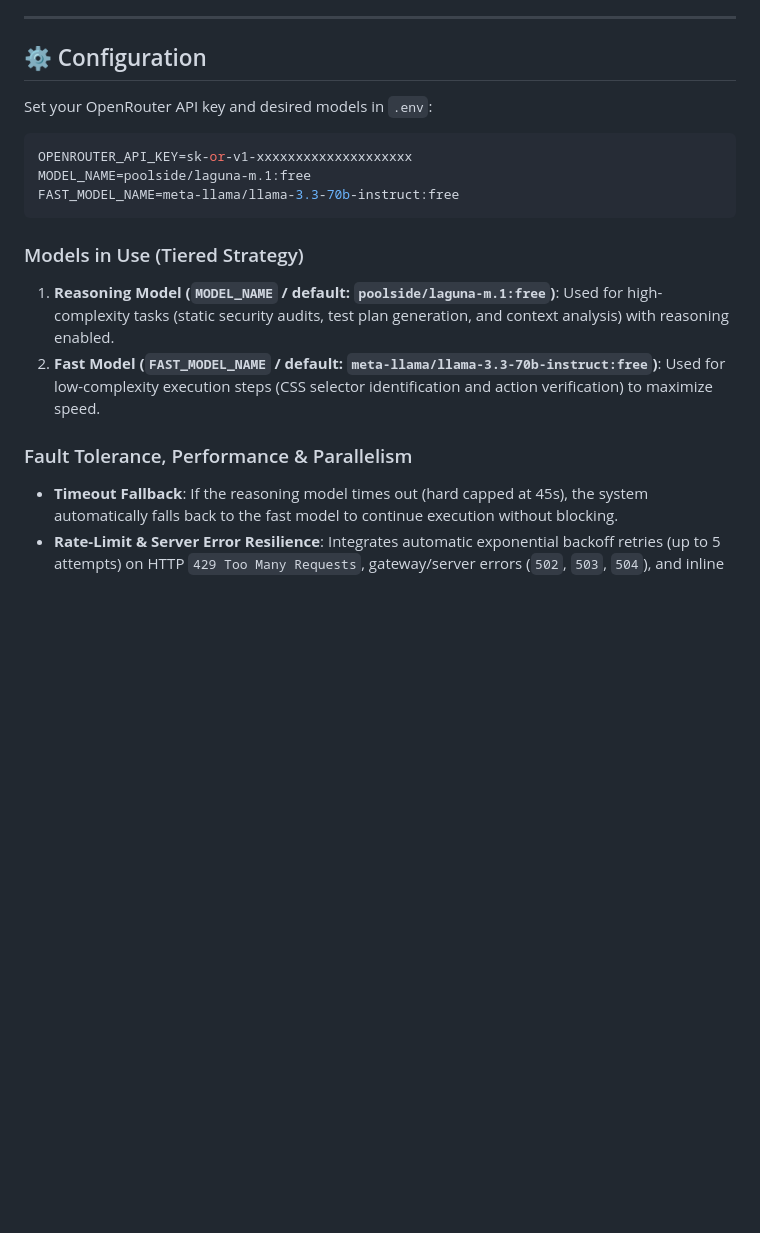
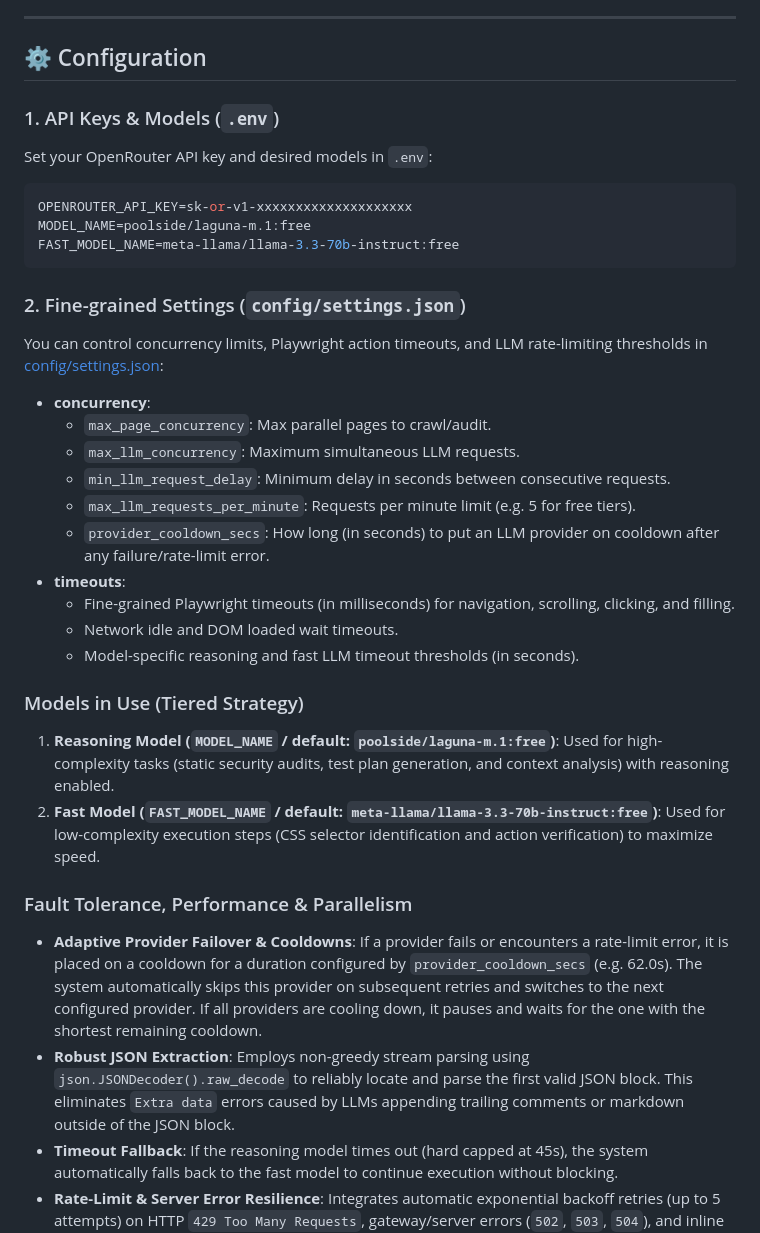
Before and after one commit to krishnanmshr1994/testautomation, a Markdown page: README.md, the part around the change. Drawn GitHub-style; blank space fills up the shorter version.

Commit message:
Update documentation to cover per-provider cooldown failover, settings configuration, non-greedy JSON stream parsing, and action restrictions

````diff
--- a/README.md
+++ b/README.md
@@ -137,6 +137,7 @@ testautomation/
 
 ## ⚙️ Configuration
 
+### 1. API Keys & Models (`.env`)
 Set your OpenRouter API key and desired models in `.env`:
 ```env
 OPENROUTER_API_KEY=sk-or-v1-xxxxxxxxxxxxxxxxxxxx
@@ -144,11 +145,26 @@ MODEL_NAME=poolside/laguna-m.1:free
 FAST_MODEL_NAME=meta-llama/llama-3.3-70b-instruct:free
 ```
 
+### 2. Fine-grained Settings (`config/settings.json`)
+You can control concurrency limits, Playwright action timeouts, and LLM rate-limiting thresholds in [config/settings.json](file:///c:/Users/krish/Documents/Test%20Automation/config/settings.json):
+- **concurrency**:
+  - `max_page_concurrency`: Max parallel pages to crawl/audit.
+  - `max_llm_concurrency`: Maximum simultaneous LLM requests.
+  - `min_llm_request_delay`: Minimum delay in seconds between consecutive requests.
+  - `max_llm_requests_per_minute`: Requests per minute limit (e.g. 5 for free tiers).
+  - `provider_cooldown_secs`: How long (in seconds) to put an LLM provider on cooldown after any failure/rate-limit error.
+- **timeouts**:
+  - Fine-grained Playwright timeouts (in milliseconds) for navigation, scrolling, clicking, and filling.
+  - Network idle and DOM loaded wait timeouts.
+  - Model-specific reasoning and fast LLM timeout thresholds (in seconds).
+
 ### Models in Use (Tiered Strategy)
 1. **Reasoning Model (`MODEL_NAME` / default: `poolside/laguna-m.1:free`)**: Used for high-complexity tasks (static security audits, test plan generation, and context analysis) with reasoning enabled.
 2. **Fast Model (`FAST_MODEL_NAME` / default: `meta-llama/llama-3.3-70b-instruct:free`)**: Used for low-complexity execution steps (CSS selector identification and action verification) to maximize speed.
 
 ### Fault Tolerance, Performance & Parallelism
+- **Adaptive Provider Failover & Cooldowns**: If a provider fails or encounters a rate-limit error, it is placed on a cooldown for a duration configured by `provider_cooldown_secs` (e.g. 62.0s). The system automatically skips this provider on subsequent retries and switches to the next configured provider. If all providers are cooling down, it pauses and waits for the one with the shortest remaining cooldown.
+- **Robust JSON Extraction**: Employs non-greedy stream parsing using `json.JSONDecoder().raw_decode` to reliably locate and parse the first valid JSON block. This eliminates `Extra data` errors caused by LLMs appending trailing comments or markdown outside of the JSON block.
 - **Timeout Fallback**: If the reasoning model times out (hard capped at 45s), the system automatically falls back to the fast model to continue execution without blocking.
 - **Rate-Limit & Server Error Resilience**: Integrates automatic exponential backoff retries (up to 5 attempts) on HTTP `429 Too Many Requests`, gateway/server errors (`502`, `503`, `504`), and inline OpenRouter provider errors.
 - **Deduplicated DOM Caching**: Caches distilled DOM snapshots per URL state during execution to eliminate redundant LLM calls.
````
Also changed, not shown: docs/technicals/architecture_decisions.md (+20 -3 lines).
